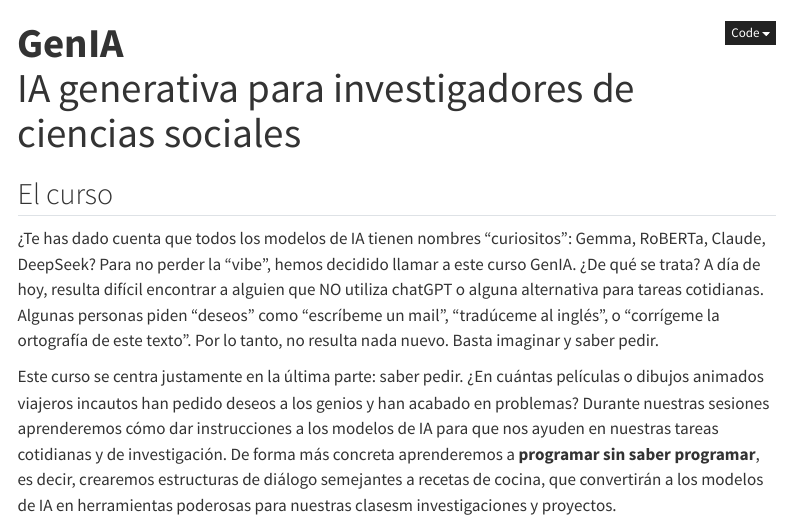
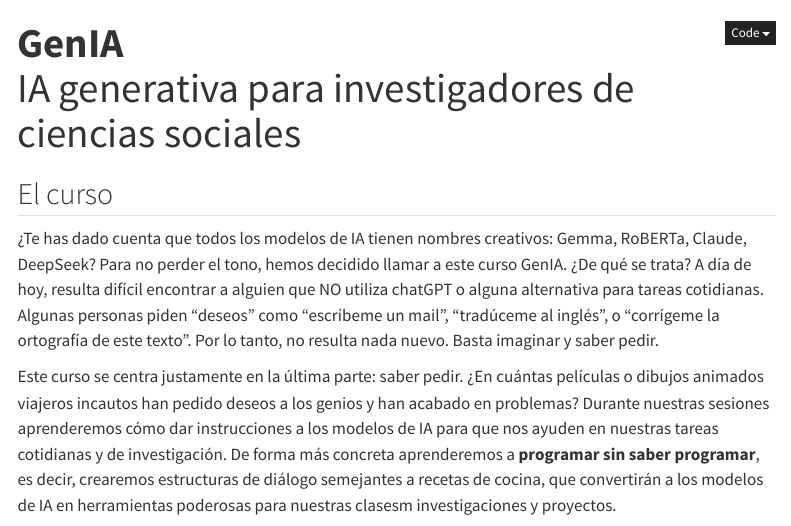
Before and after one commit to rodrodr/IA_Generativa_2025, a Quarto document (index.qmd): the page in a window 1100 px wide, from its top. Rendered offline with R 4.5, knitr and Pandoc in place of Quarto, with nearby package versions; menus at the side of the page are left out.

Commit message:
Commit from RStudio

```diff
--- a/index.qmd
+++ b/index.qmd
@@ -4,7 +4,7 @@ title: "<b>GenIA </b><br>IA generativa para investigadores de ciencias sociales"
 
 ## El curso
 
-¿Te has dado cuenta que todos los modelos de IA tienen nombres "curiositos": Gemma, RoBERTa, Claude, DeepSeek? Para no perder la "vibe", hemos decidido llamar a este curso GenIA. ¿De qué se trata? A día de hoy, resulta difícil encontrar a alguien que NO utiliza chatGPT o alguna alternativa para tareas cotidianas. Algunas personas piden "deseos" como "escríbeme un mail", "tradúceme al inglés", o "corrígeme la ortografía de este texto". Por lo tanto, no resulta nada nuevo. Basta imaginar y saber pedir.
+¿Te has dado cuenta que todos los modelos de IA tienen nombres creativos: Gemma, RoBERTa, Claude, DeepSeek? Para no perder el tono, hemos decidido llamar a este curso GenIA. ¿De qué se trata? A día de hoy, resulta difícil encontrar a alguien que NO utiliza chatGPT o alguna alternativa para tareas cotidianas. Algunas personas piden "deseos" como "escríbeme un mail", "tradúceme al inglés", o "corrígeme la ortografía de este texto". Por lo tanto, no resulta nada nuevo. Basta imaginar y saber pedir.
 
 Este curso se centra justamente en la última parte: saber pedir. ¿En cuántas películas o dibujos animados viajeros incautos han pedido deseos a los genios y han acabado en problemas? Durante nuestras sesiones aprenderemos cómo dar instrucciones a los modelos de IA para que nos ayuden en nuestras tareas cotidianas y de investigación. De forma más concreta aprenderemos a **programar sin saber programar**, es decir, crearemos estructuras de diálogo semejantes a recetas de cocina, que convertirán a los modelos de IA en herramientas poderosas para nuestras clasesm investigaciones y proyectos.
 
```
Also changed, not shown: docs/search.json, 2 other files.
